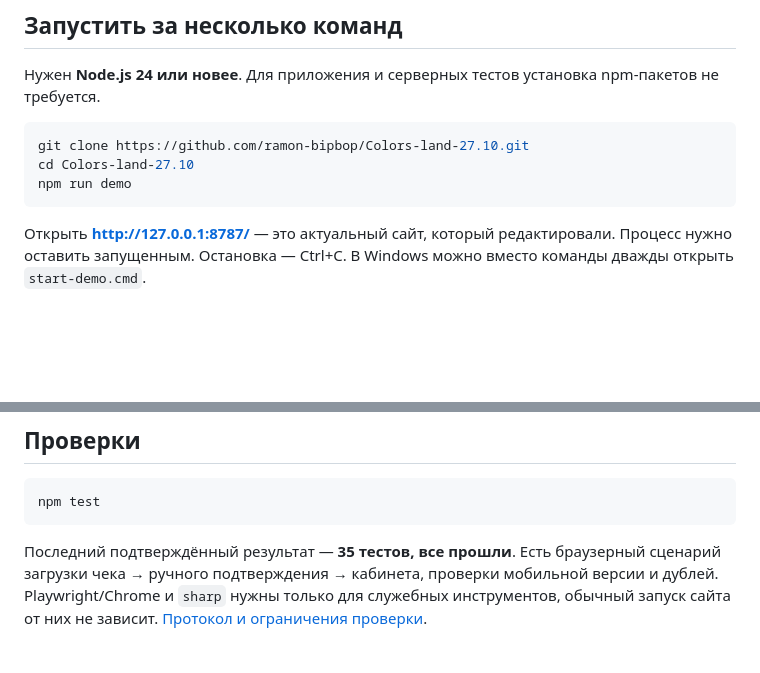
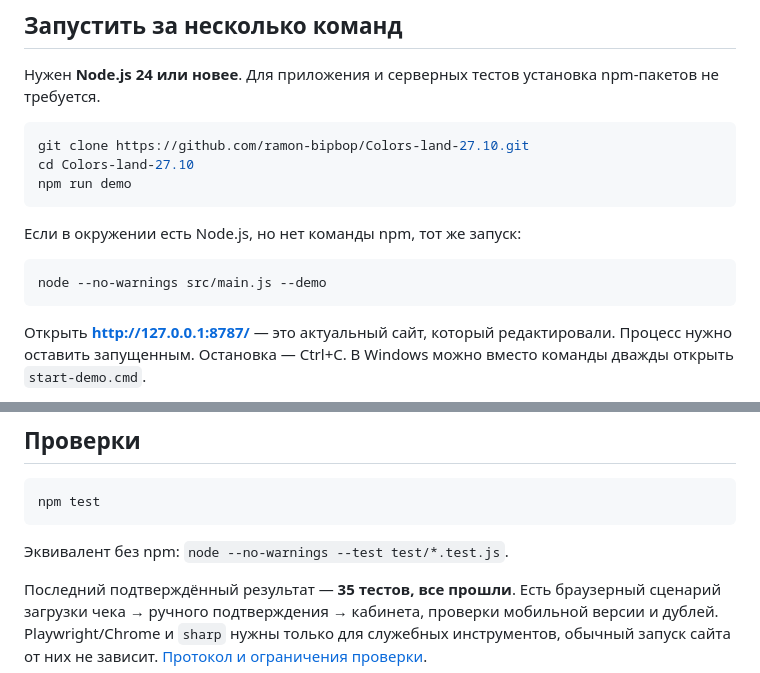
Before and after one commit to ramon-bipbop/Colors-land-27.10, a Markdown page: README.md, 2 parts joined by grey strips. GitHub-like rendering; blank space fills up the shorter version.

Commit message:
Record clean-clone verification and direct Node launch commands

````diff
--- a/README.md
+++ b/README.md
@@ -14,6 +14,12 @@
 git clone https://github.com/ramon-bipbop/Colors-land-27.10.git
 cd Colors-land-27.10
 npm run demo
+```
+
+Если в окружении есть Node.js, но нет команды npm, тот же запуск:
+
+```sh
+node --no-warnings src/main.js --demo
 ```
 
 Открыть **http://127.0.0.1:8787/** — это актуальный сайт, который редактировали. Процесс нужно оставить запущенным. Остановка — Ctrl+C. В Windows можно вместо команды дважды открыть `start-demo.cmd`.
@@ -92,6 +98,8 @@ docs/           передача, карта файлов, интеграция
 npm test
 ```
 
+Эквивалент без npm: `node --no-warnings --test test/*.test.js`.
+
 Последний подтверждённый результат — **35 тестов, все прошли**. Есть браузерный сценарий загрузки чека → ручного подтверждения → кабинета, проверки мобильной версии и дублей. Playwright/Chrome и `sharp` нужны только для служебных инструментов, обычный запуск сайта от них не зависит. [Протокол и ограничения проверки](VERIFICATION.md).
 
 Старые цены, два устройства, email OTP и инструкции о создании нового бота из [архива](docs/history/) — история решений, а не текущие требования.
````
Also changed, not shown: VERIFICATION.md (+3 -1 lines).
